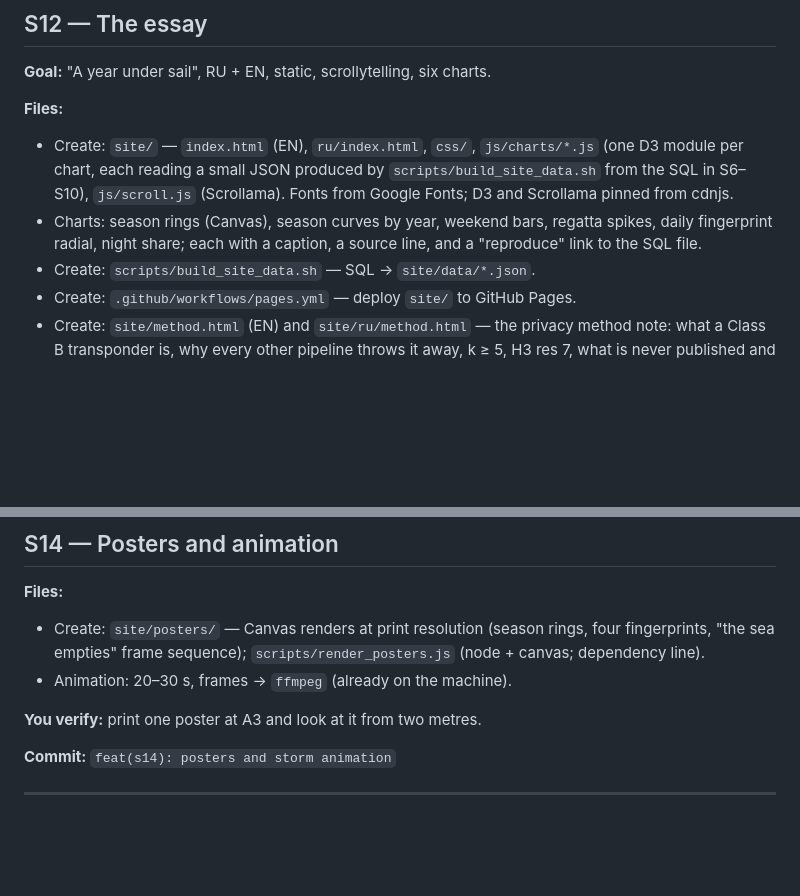
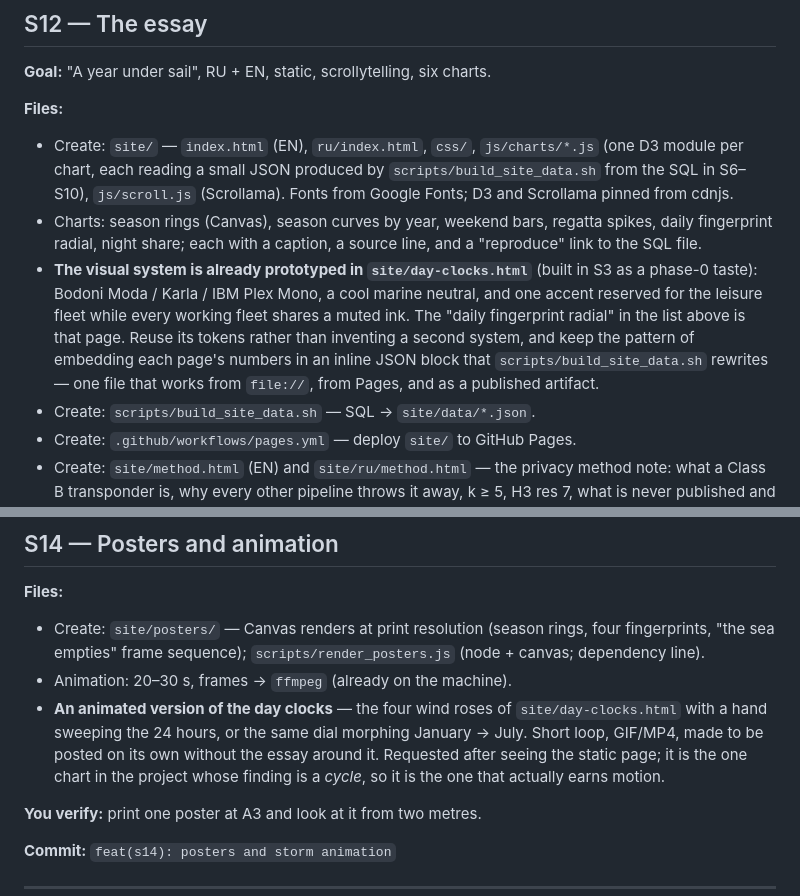
Before and after one commit to Maksim-Burtsev/seafolk, a Markdown page: docs/PLAN.md, 2 parts joined by grey strips. Drawn GitHub-style; blank space fills up the shorter version.

Commit message:
docs: the visual system for S12, and an animated day-clock for S14
S12 reuses site/day-clocks.html's tokens instead of inventing a second system,
and keeps its inline-JSON pattern so a page works from file://, from Pages and
as an artifact.

S14 gets the animated version of the day clocks. It is the one chart in the
project whose finding is a cycle, so it is the one that earns motion.

Co-Authored-By: Claude Opus 5 (1M context) <noreply@anthropic.com>
Claude-Session: https://claude.ai/code/session_01S3Wm3DfTZexF6ygDWwUWod

```diff
--- a/docs/PLAN.md
+++ b/docs/PLAN.md
@@ -524,6 +524,14 @@ copied word for word.
 - Charts: season rings (Canvas), season curves by year, weekend bars, regatta
   spikes, daily fingerprint radial, night share; each with a caption, a source
   line, and a "reproduce" link to the SQL file.
+- **The visual system is already prototyped in `site/day-clocks.html`** (built
+  in S3 as a phase-0 taste): Bodoni Moda / Karla / IBM Plex Mono, a cool marine
+  neutral, and one accent reserved for the leisure fleet while every working
+  fleet shares a muted ink. The "daily fingerprint radial" in the list above is
+  that page. Reuse its tokens rather than inventing a second system, and keep
+  the pattern of embedding each page's numbers in an inline JSON block that
+  `scripts/build_site_data.sh` rewrites — one file that works from `file://`,
+  from Pages, and as a published artifact.
 - Create: `scripts/build_site_data.sh` — SQL → `site/data/*.json`.
 - Create: `.github/workflows/pages.yml` — deploy `site/` to GitHub Pages.
 - Create: `site/method.html` (EN) and `site/ru/method.html` — the privacy method
@@ -580,6 +588,12 @@ data reachable from the browser (grep the built assets for `mmsi`).
   four fingerprints, "the sea empties" frame sequence); `scripts/render_posters.js`
   (node + canvas; dependency line).
 - Animation: 20–30 s, frames → `ffmpeg` (already on the machine).
+- **An animated version of the day clocks** — the four wind roses of
+  `site/day-clocks.html` with a hand sweeping the 24 hours, or the same dial
+  morphing January → July. Short loop, GIF/MP4, made to be posted on its own
+  without the essay around it. Requested after seeing the static page; it is
+  the one chart in the project whose finding is a *cycle*, so it is the one
+  that actually earns motion.
 
 **You verify:** print one poster at A3 and look at it from two metres.
 
```
